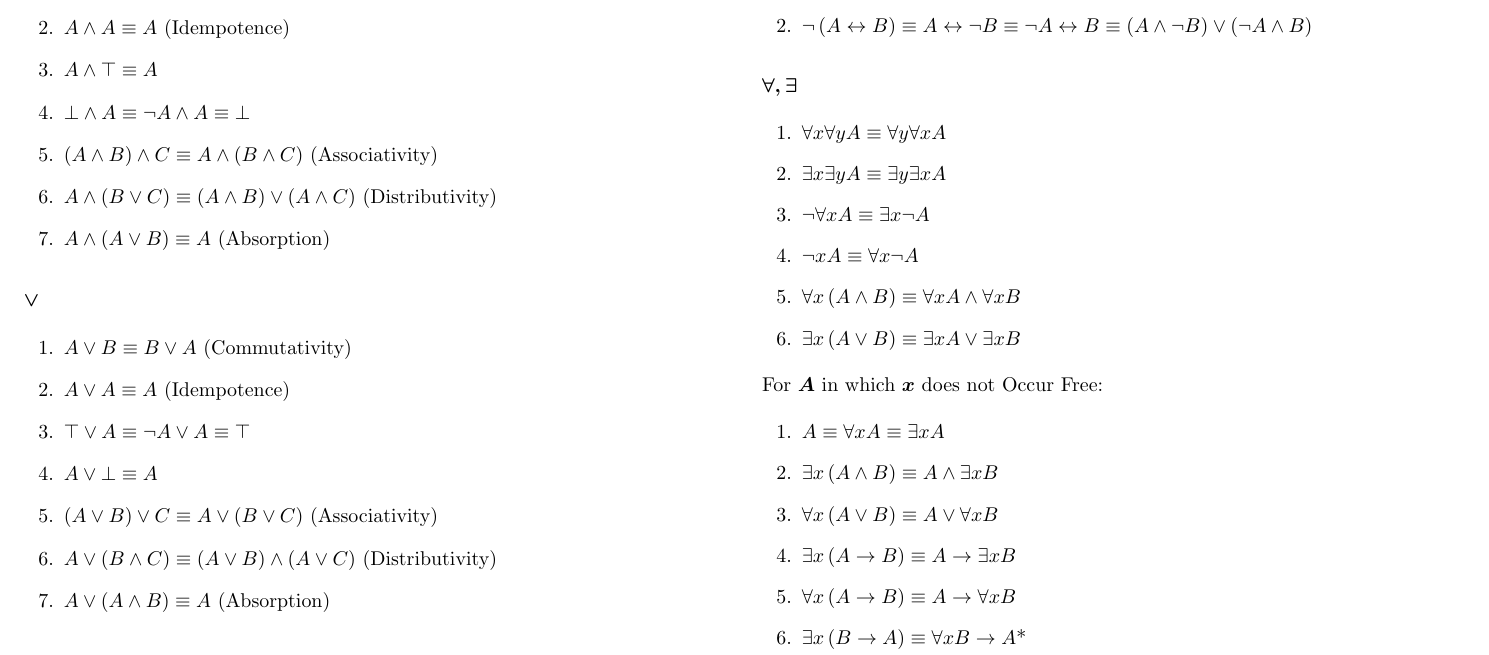
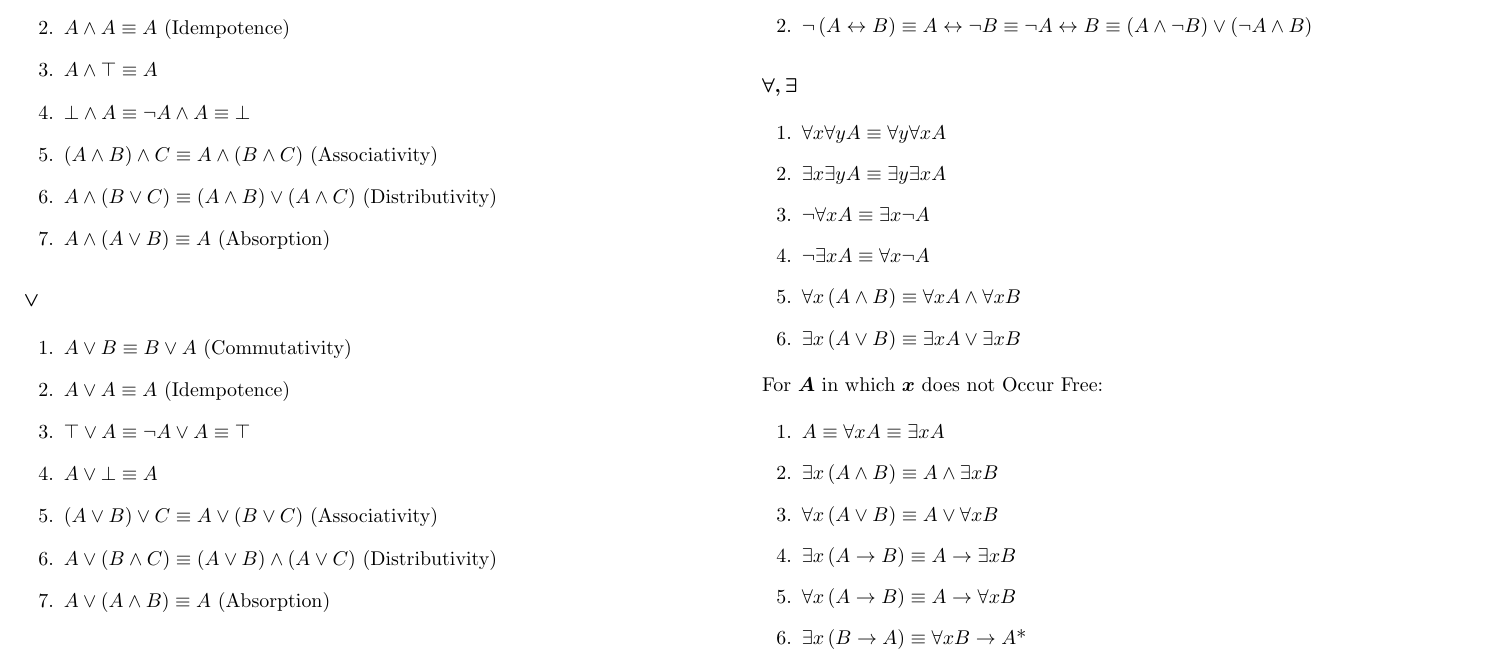
Before and after one commit to jordanspooner/ic-first-year-notes, a LaTeX document (140.tex): part of page 5 of 7, cut so that both start at the same text. Compiled offline with pdfLaTeX.

Commit message:
added missing exists symbol

```diff
--- a/140.tex
+++ b/140.tex
@@ -519,7 +519,7 @@ Be especially careful with $\land$ and $\lor$!
 \item $\forall x\forall yA\equiv\forall y\forall xA$
 \item $\exists x\exists yA\equiv\exists y\exists xA$
 \item $\lnot\forall xA\equiv\exists x\lnot A$
-\item $\lnot xA\equiv\forall x\lnot A$
+\item $\lnot\exists xA\equiv\forall x\lnot A$
 \item $\forall x\left(A\land B\right)\equiv\forall xA\land\forall xB$
 \item $\exists x\left(A\lor B\right)\equiv\exists xA\lor\exists xB$
 \end{enumerate}
```
Also changed, not shown: 140.pdf.
